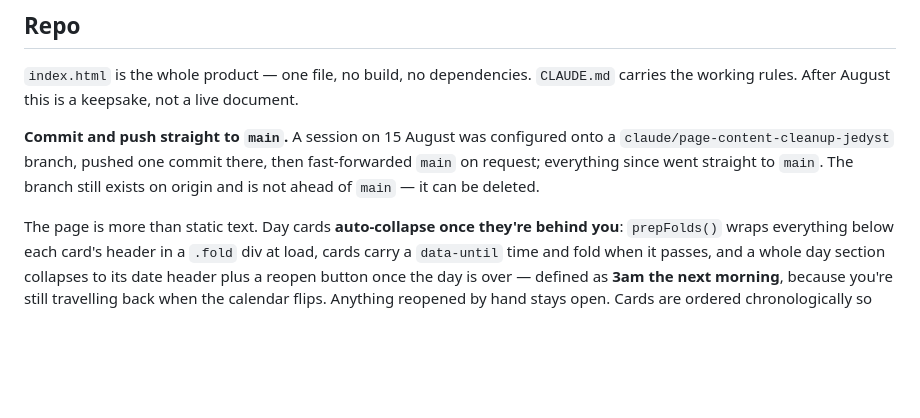
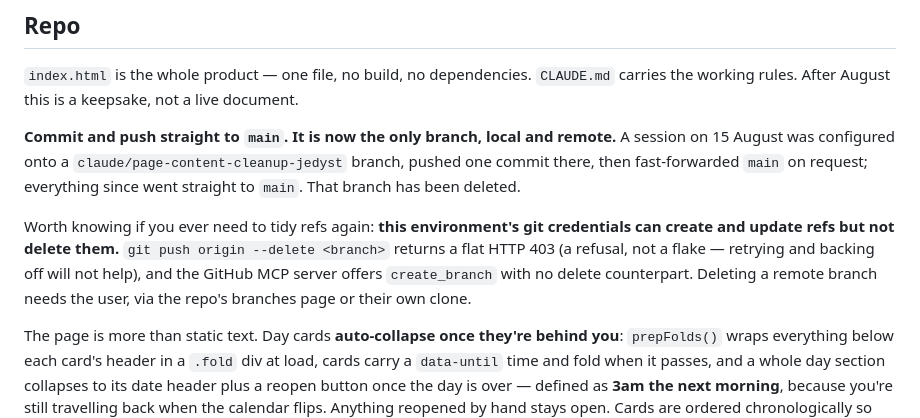
Before and after one commit to beanth/disney-plan, a Markdown page: HANDOFF.md, the part around the change. Drawn GitHub-style; blank space fills up the shorter version.

Commit message:
Record that main is the only branch, and why cleanup needed a human
The previous handoff said the cleanup branch "can be deleted", which read
as though it had been. It hadn't — this environment cannot delete remote
refs. The user removed it manually; confirmed gone by a pruning fetch, so
main is now the only branch both locally and on origin.

Also records the constraint itself, since a future pass will otherwise
rediscover it the slow way: `git push origin --delete` returns a flat 403
here (a refusal, not a network flake — retry with backoff is wasted), and
the GitHub MCP server has create_branch with no delete counterpart.
Pushes and updates to existing refs work fine; only destruction is
refused.

Documentation only — no change to index.html.

Co-Authored-By: Claude Opus 5 <noreply@anthropic.com>
Claude-Session: https://claude.ai/code/session_01PJ8Kx2Su6hsR3F9yvbYqsz

```diff
--- a/HANDOFF.md
+++ b/HANDOFF.md
@@ -335,10 +335,18 @@ was followed in the same bullet by "DCA closes at 10pm on 8/19."
 `CLAUDE.md` carries the working rules. After August this is a keepsake, not a
 live document.
 
-**Commit and push straight to `main`.** A session on 15 August was configured
-onto a `claude/page-content-cleanup-jedyst` branch, pushed one commit there, then
-fast-forwarded `main` on request; everything since went straight to `main`. The
-branch still exists on origin and is not ahead of `main` — it can be deleted.
+**Commit and push straight to `main`. It is now the only branch, local and
+remote.** A session on 15 August was configured onto a
+`claude/page-content-cleanup-jedyst` branch, pushed one commit there, then
+fast-forwarded `main` on request; everything since went straight to `main`. That
+branch has been deleted.
+
+Worth knowing if you ever need to tidy refs again: **this environment's git
+credentials can create and update refs but not delete them.** `git push origin
+--delete <branch>` returns a flat HTTP 403 (a refusal, not a flake — retrying
+and backing off will not help), and the GitHub MCP server offers `create_branch`
+with no delete counterpart. Deleting a remote branch needs the user, via the
+repo's branches page or their own clone.
 
 The page is more than static text. Day cards **auto-collapse once they're behind
 you**: `prepFolds()` wraps everything below each card's header in a `.fold` div
```
